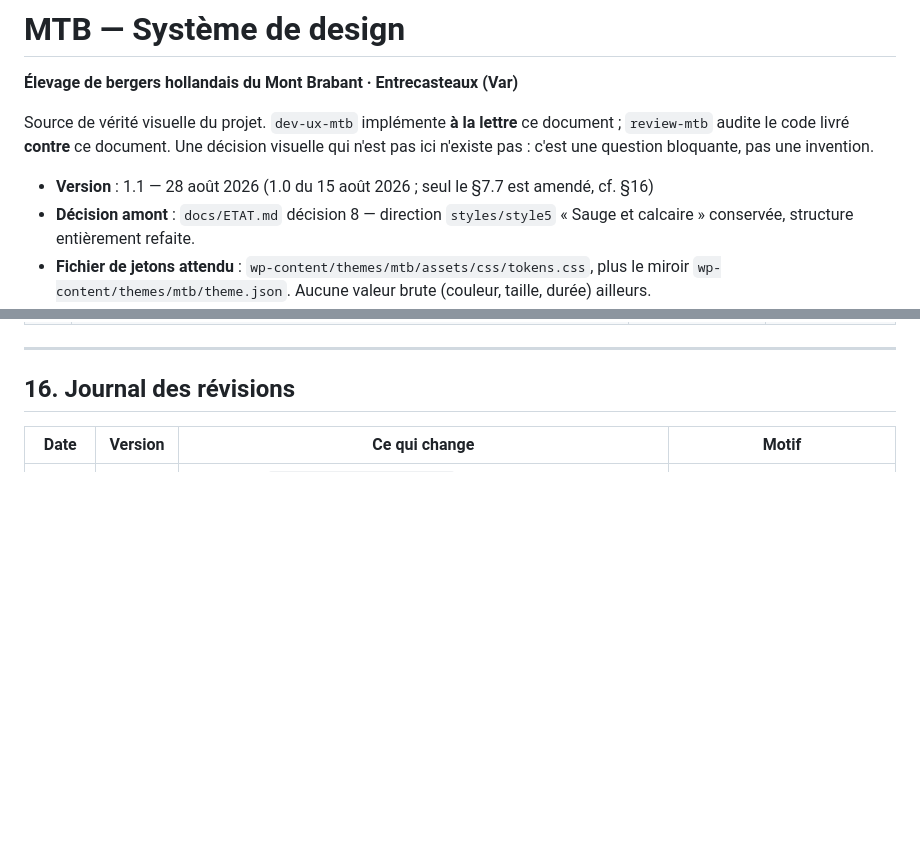
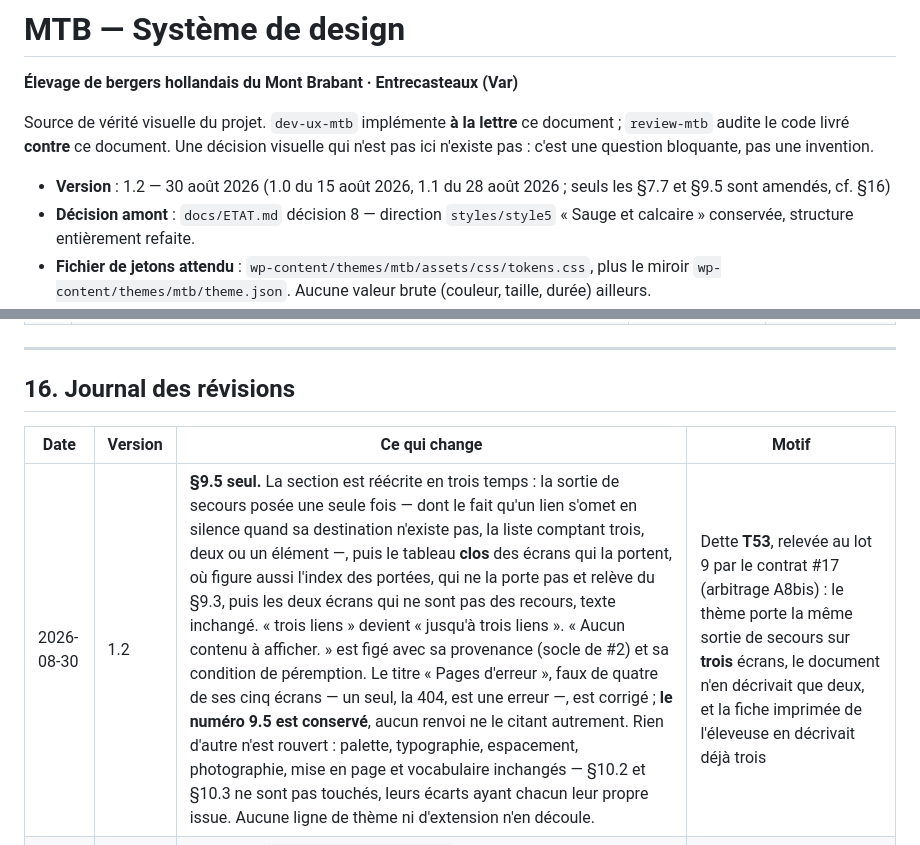
Before and after one commit to QuentinDoniczka/mtb, a Markdown page: design-system/MASTER.md, 2 parts joined by grey strips. Drawn GitHub-style; blank space fills up the shorter version.

```diff
--- a/design-system/MASTER.md
+++ b/design-system/MASTER.md
@@ -6,7 +6,8 @@ Source de vérité visuelle du projet. `dev-ux-mtb` implémente **à la lettre**
 `review-mtb` audite le code livré **contre** ce document. Une décision visuelle qui n'est pas ici
 n'existe pas : c'est une question bloquante, pas une invention.
 
-- **Version** : 1.1 — 28 août 2026 (1.0 du 15 août 2026 ; seul le §7.7 est amendé, cf. §16)
+- **Version** : 1.2 — 30 août 2026 (1.0 du 15 août 2026, 1.1 du 28 août 2026 ; seuls les §7.7 et
+  §9.5 sont amendés, cf. §16)
 - **Décision amont** : `docs/ETAT.md` décision 8 — direction `styles/style5` « Sauge et calcaire »
   conservée, structure entièrement refaite.
 - **Fichier de jetons attendu** : `wp-content/themes/mtb/assets/css/tokens.css`, plus le miroir
@@ -1355,5 +1413,6 @@ Aucune n'est inventée, aucune n'est comblée en silence (D11).
 
 | Date | Version | Ce qui change | Motif |
 |---|---|---|---|
+| 2026-08-30 | 1.2 | **§9.5 seul.** La section est réécrite en trois temps : la sortie de secours posée une seule fois — dont le fait qu'un lien s'omet en silence quand sa destination n'existe pas, la liste comptant trois, deux ou un élément —, puis le tableau **clos** des écrans qui la portent, où figure aussi l'index des portées, qui ne la porte pas et relève du §9.3, puis les deux écrans qui ne sont pas des recours, texte inchangé. « trois liens » devient « jusqu'à trois liens ». « Aucun contenu à afficher. » est figé avec sa provenance (socle de #2) et sa condition de péremption. Le titre « Pages d'erreur », faux de quatre de ses cinq écrans — un seul, la 404, est une erreur —, est corrigé ; **le numéro 9.5 est conservé**, aucun renvoi ne le citant autrement. Rien d'autre n'est rouvert : palette, typographie, espacement, photographie, mise en page et vocabulaire inchangés — §10.2 et §10.3 ne sont pas touchés, leurs écarts ayant chacun leur propre issue. Aucune ligne de thème ni d'extension n'en découle. | Dette **T53**, relevée au lot 9 par le contrat #17 (arbitrage A8bis) : le thème porte la même sortie de secours sur **trois** écrans, le document n'en décrivait que deux, et la fiche imprimée de l'éleveuse en décrivait déjà trois |
 | 2026-08-28 | 1.1 | **§7.7 seul.** `overflow-wrap: anywhere` devient la valeur par défaut, portée par un sélecteur racine ; `break-word` n'est conservé que sur `th`/`td`, avec sa raison. Les trois mesures qui l'imposent sont écrites dans le document (§7.7.1), ainsi que le fait normatif qui les explique. Le §7.7.2 tranche la valeur de la règle côté éditeur et nomme le préalable d'inspection (D8). Rien d'autre n'est rouvert : palette, typographie, espacement, photographie et vocabulaire inchangés ; le §4.5 reste vrai tel quel. | Trois emplacements livrés contournaient la règle 1.0 avec la même mesure ; débordement à 360 px et 320 px sur de la prose reprise, D7 bloquante |
 | 2026-08-15 | 1.0 | Document initial. Palette et ratios repris de `styles/style5` et recalculés indépendamment ; trois jetons ajoutés (`--pin-creux`, `--calcaire-ombre`, `--oxyde`) ; filet double conservé et réinterprété (vide de 2 px) ; **médaillons ronds abandonnés** ; structure IONOS entièrement remplacée par une grille à trois canaux ; deux polices variables auto-hébergées (Newsreader, Public Sans). | `docs/ETAT.md` décision 8 |
```
Also changed, not shown: other parts of design-system/MASTER.md (+61 -4 lines).
